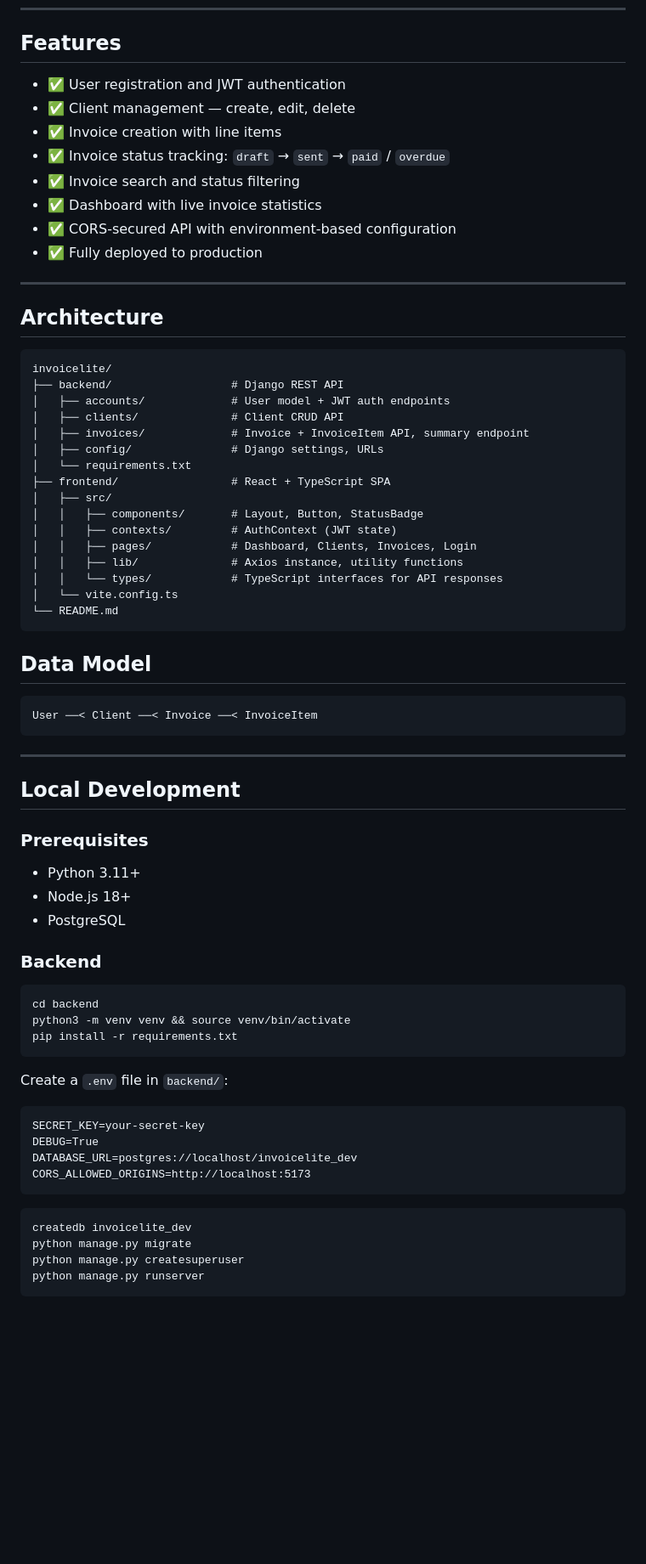
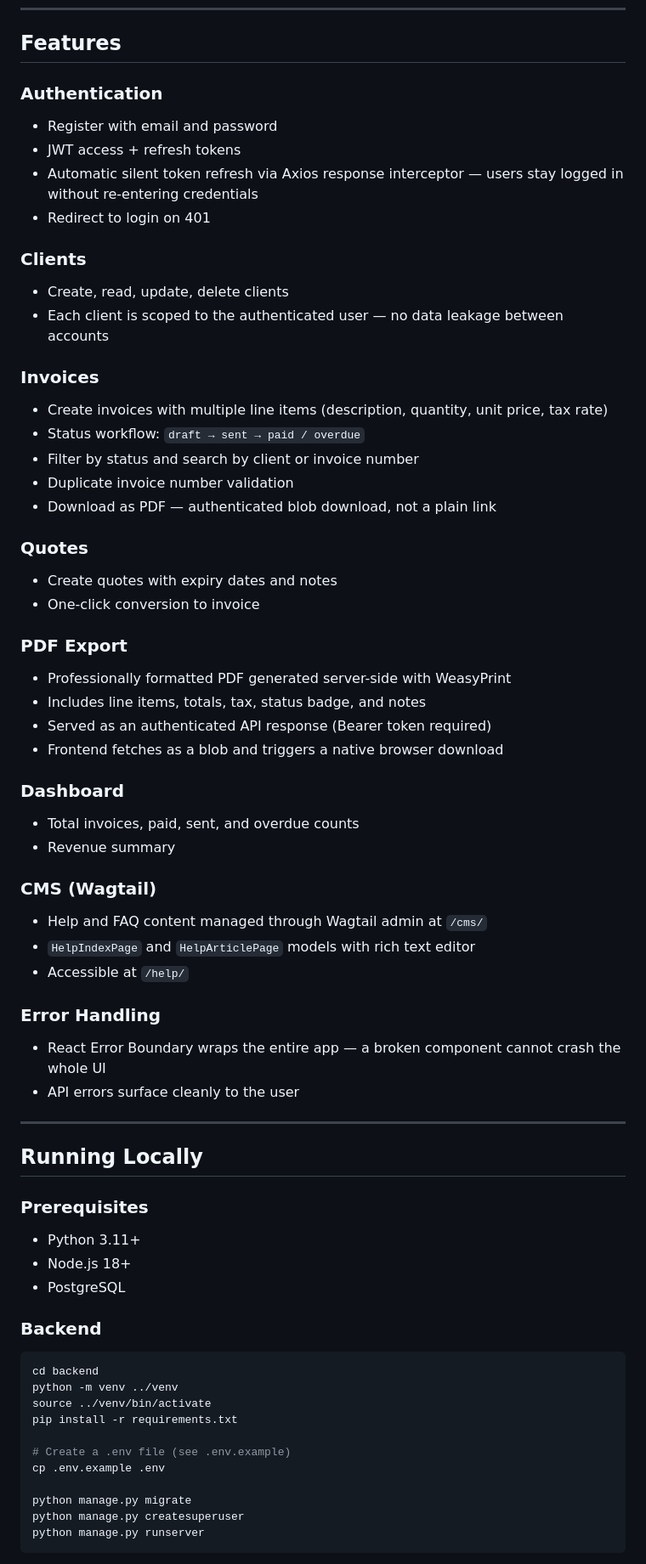
Before and after one commit to aserawayneasera/invoicelite-django-react, a Markdown page: README.md, the part around one of its changes. Shown at 85% size. GitHub-like rendering; blank space fills up the shorter version.

Commit message:
Revise README for clarity and additional details
Updated project description and features in README.md

````diff
--- a/README.md
+++ b/README.md
@@ -38,47 +58,49 @@ Password: password123
 
 ## Features
 
-- ✅ User registration and JWT authentication
-- ✅ Client management — create, edit, delete
-- ✅ Invoice creation with line items
-- ✅ Invoice status tracking: `draft` → `sent` → `paid` / `overdue`
-- ✅ Invoice search and status filtering
-- ✅ Dashboard with live invoice statistics
-- ✅ CORS-secured API with environment-based configuration
-- ✅ Fully deployed to production
+### Authentication
+- Register with email and password
+- JWT access + refresh tokens
+- Automatic silent token refresh via Axios response interceptor — users stay logged in without re-entering credentials
+- Redirect to login on 401
+
+### Clients
+- Create, read, update, delete clients
+- Each client is scoped to the authenticated user — no data leakage between accounts
+
+### Invoices
+- Create invoices with multiple line items (description, quantity, unit price, tax rate)
+- Status workflow: `draft → sent → paid / overdue`
+- Filter by status and search by client or invoice number
+- Duplicate invoice number validation
+- Download as PDF — authenticated blob download, not a plain link
+
+### Quotes
+- Create quotes with expiry dates and notes
+- One-click conversion to invoice
+
+### PDF Export
+- Professionally formatted PDF generated server-side with WeasyPrint
+- Includes line items, totals, tax, status badge, and notes
+- Served as an authenticated API response (Bearer token required)
+- Frontend fetches as a blob and triggers a native browser download
+
+### Dashboard
+- Total invoices, paid, sent, and overdue counts
+- Revenue summary
+
+### CMS (Wagtail)
+- Help and FAQ content managed through Wagtail admin at `/cms/`
+- `HelpIndexPage` and `HelpArticlePage` models with rich text editor
+- Accessible at `/help/`
+
+### Error Handling
+- React Error Boundary wraps the entire app — a broken component cannot crash the whole UI
+- API errors surface cleanly to the user
 
 ---
 
-## Architecture
-
-```
-invoicelite/
-├── backend/                  # Django REST API
-│   ├── accounts/             # User model + JWT auth endpoints
-│   ├── clients/              # Client CRUD API
-│   ├── invoices/             # Invoice + InvoiceItem API, summary endpoint
-│   ├── config/               # Django settings, URLs
-│   └── requirements.txt
-├── frontend/                 # React + TypeScript SPA
-│   ├── src/
-│   │   ├── components/       # Layout, Button, StatusBadge
-│   │   ├── contexts/         # AuthContext (JWT state)
-│   │   ├── pages/            # Dashboard, Clients, Invoices, Login
-│   │   ├── lib/              # Axios instance, utility functions
-│   │   └── types/            # TypeScript interfaces for API responses
-│   └── vite.config.ts
-└── README.md
-```
-
-## Data Model
-
-```
-User ──< Client ──< Invoice ──< InvoiceItem
-```
-
----
-
-## Local Development
+## Running Locally
 
 ### Prerequisites
 - Python 3.11+
@@ -89,20 +111,13 @@ User ──< Client ──< Invoice ──< InvoiceItem
 
 ```bash
 cd backend
-python3 -m venv venv && source venv/bin/activate
+python -m venv ../venv
+source ../venv/bin/activate
 pip install -r requirements.txt
-```
 
-Create a `.env` file in `backend/`:
-```
-SECRET_KEY=your-secret-key
-DEBUG=True
-DATABASE_URL=postgres://localhost/invoicelite_dev
-CORS_ALLOWED_ORIGINS=http://localhost:5173
-```
+# Create a .env file (see .env.example)
+cp .env.example .env
 
-```bash
-createdb invoicelite_dev
 python manage.py migrate
 python manage.py createsuperuser
 python manage.py runserver
````
Also changed, not shown: other parts of README.md (+126 -62 lines).
